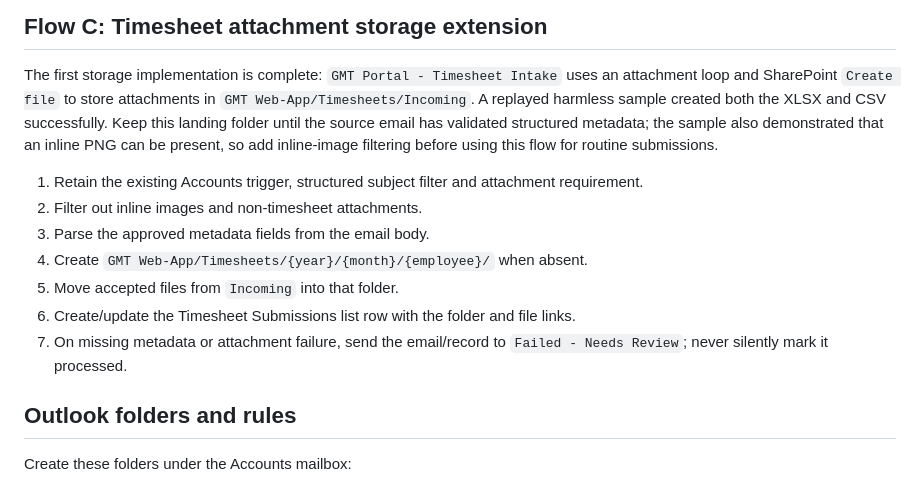
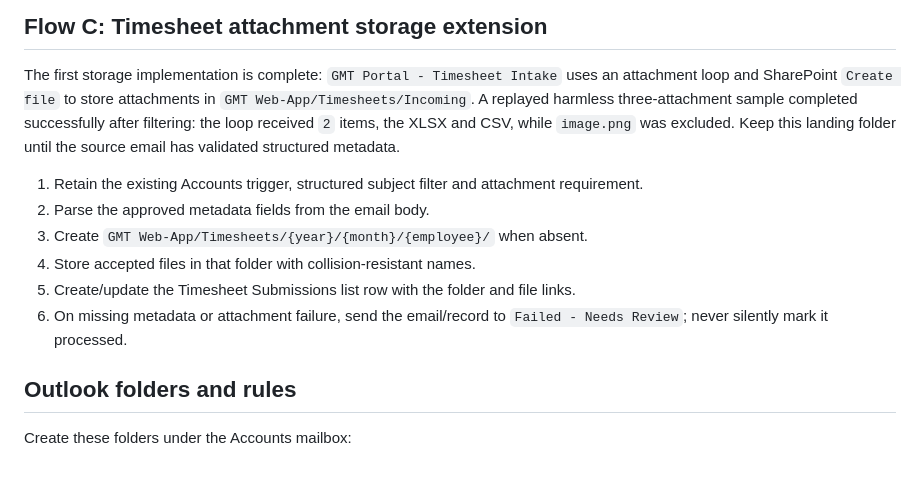
Before and after one commit to JakkuAzzo/AutoTimeSheet-GHP, a Markdown page: power-platform/operational-readiness-build.md, the part around the change. GitHub-like rendering.

Commit message:
docs: record filtered timesheet attachment proof

```diff
--- a/power-platform/operational-readiness-build.md
+++ b/power-platform/operational-readiness-build.md
@@ -86,19 +86,17 @@ Use an all-day event on the due date. A completed/cancelled task should follow t
 
 The first storage implementation is complete: `GMT Portal - Timesheet Intake`
 uses an attachment loop and SharePoint `Create file` to store attachments in
-`GMT Web-App/Timesheets/Incoming`. A replayed harmless sample created both the
-XLSX and CSV successfully. Keep this landing folder until the source email has
-validated structured metadata; the sample also demonstrated that an inline PNG
-can be present, so add inline-image filtering before using this flow for routine
-submissions.
+`GMT Web-App/Timesheets/Incoming`. A replayed harmless three-attachment sample
+completed successfully after filtering: the loop received `2` items, the XLSX
+and CSV, while `image.png` was excluded. Keep this landing folder until the
+source email has validated structured metadata.
 
 1. Retain the existing Accounts trigger, structured subject filter and attachment requirement.
-2. Filter out inline images and non-timesheet attachments.
-3. Parse the approved metadata fields from the email body.
-4. Create `GMT Web-App/Timesheets/{year}/{month}/{employee}/` when absent.
-5. Move accepted files from `Incoming` into that folder.
-6. Create/update the Timesheet Submissions list row with the folder and file links.
-7. On missing metadata or attachment failure, send the email/record to `Failed - Needs Review`; never silently mark it processed.
+2. Parse the approved metadata fields from the email body.
+3. Create `GMT Web-App/Timesheets/{year}/{month}/{employee}/` when absent.
+4. Store accepted files in that folder with collision-resistant names.
+5. Create/update the Timesheet Submissions list row with the folder and file links.
+6. On missing metadata or attachment failure, send the email/record to `Failed - Needs Review`; never silently mark it processed.
 
 ## Outlook folders and rules
 
```
Also changed, not shown: power-platform/operational-build-status.md (+10 -8 lines).
